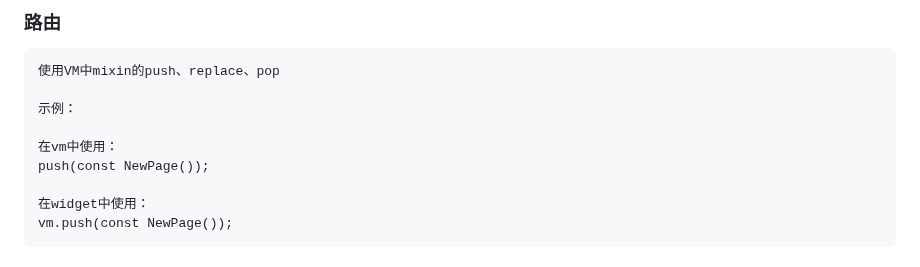
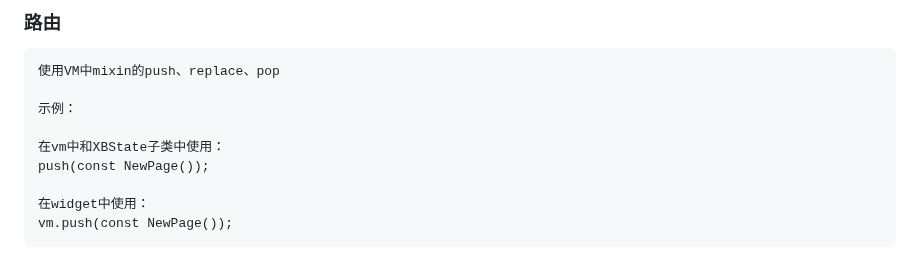
Before and after one commit to huisedediao/xb_scaffold, a Markdown page: README.md, the part around the change. Rendered like a GitHub page.

```diff
--- a/README.md
+++ b/README.md
@@ -63,7 +63,7 @@ tabbar高度、一个像素的高度等等
 
 示例：
 
-在vm中使用：
+在vm中和XBState子类中使用：
 push(const NewPage());
 
 在widget中使用：
```
